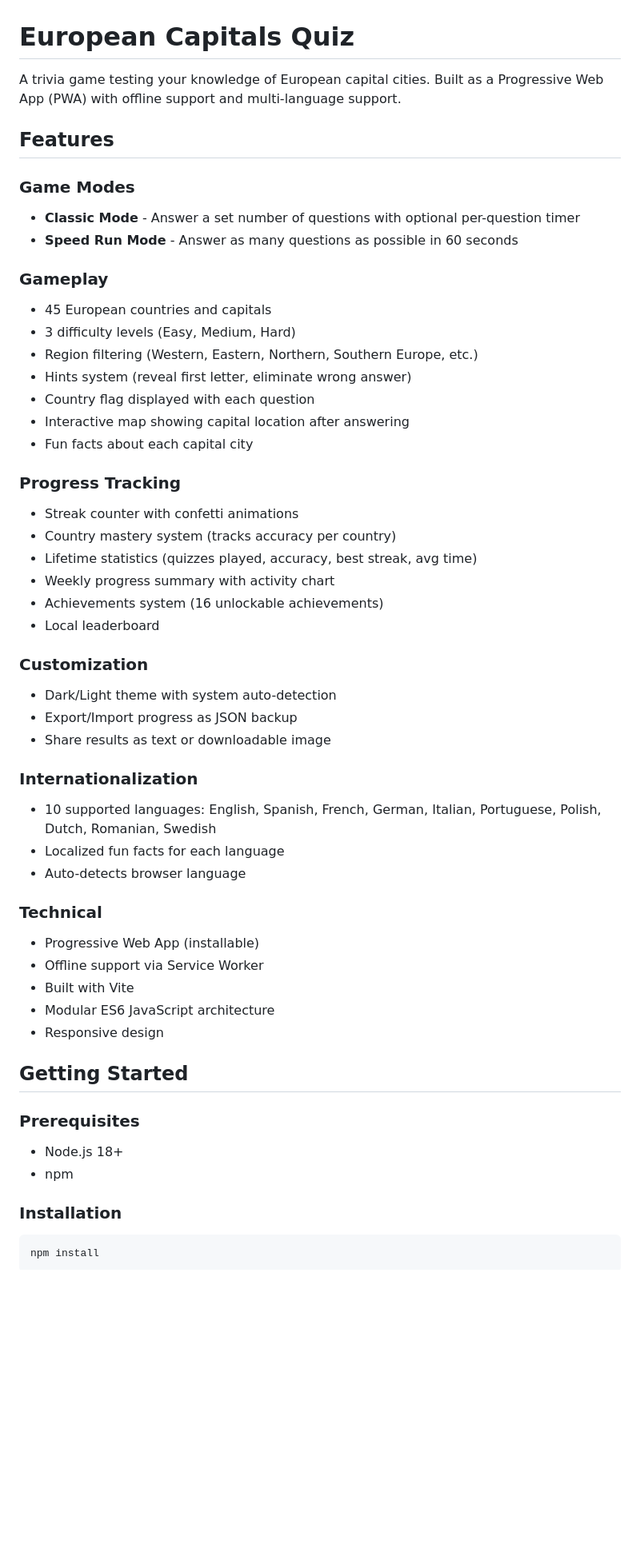
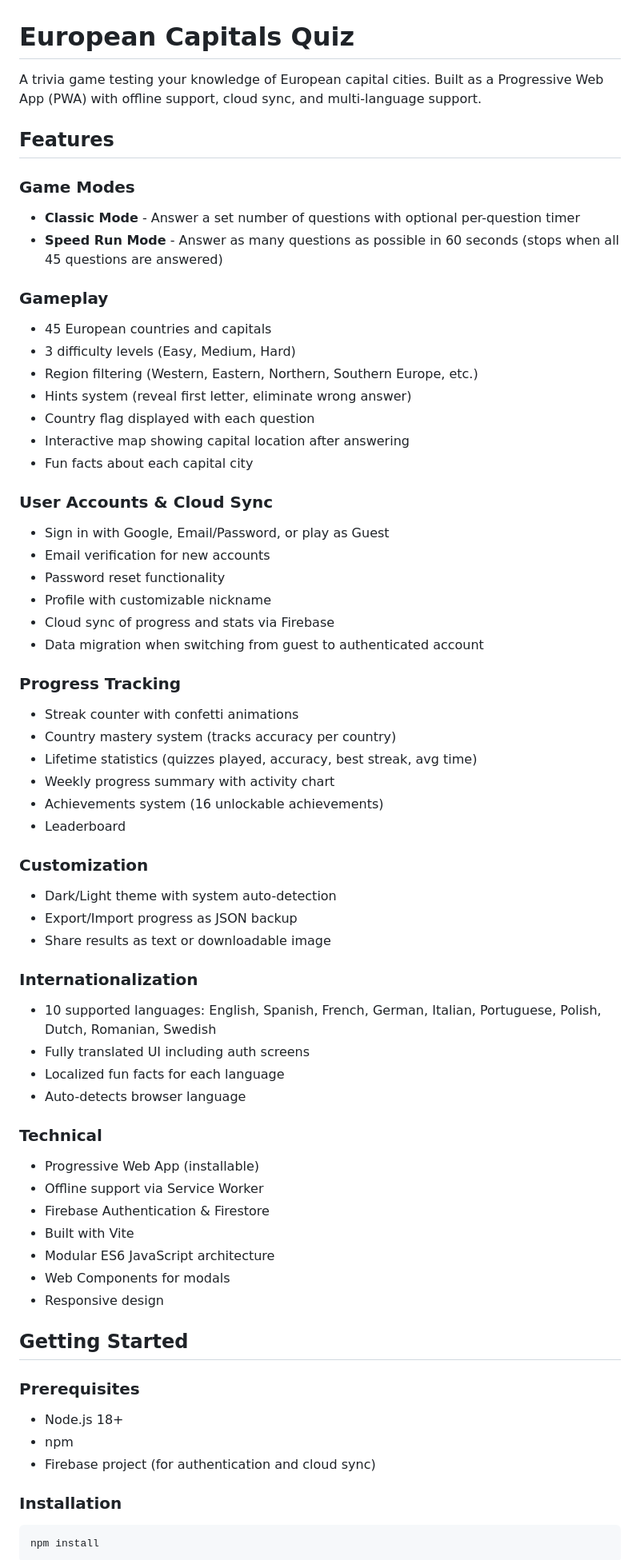
Before and after one commit to alexfierascu/know-your-capitals, a Markdown page: README.md, the part around one of its changes. Shown at 80% size. Rendered like a GitHub page; blank space fills up the shorter version.

Commit message:
Update README with current project structure and features

```diff
--- a/README.md
+++ b/README.md
@@ -1,12 +1,12 @@
 # European Capitals Quiz
 
-A trivia game testing your knowledge of European capital cities. Built as a Progressive Web App (PWA) with offline support and multi-language support.
+A trivia game testing your knowledge of European capital cities. Built as a Progressive Web App (PWA) with offline support, cloud sync, and multi-language support.
 
 ## Features
 
 ### Game Modes
 - **Classic Mode** - Answer a set number of questions with optional per-question timer
-- **Speed Run Mode** - Answer as many questions as possible in 60 seconds
+- **Speed Run Mode** - Answer as many questions as possible in 60 seconds (stops when all 45 questions are answered)
 
 ### Gameplay
 - 45 European countries and capitals
@@ -17,13 +17,21 @@ A trivia game testing your knowledge of European capital cities. Built as a Prog
 - Interactive map showing capital location after answering
 - Fun facts about each capital city
 
+### User Accounts & Cloud Sync
+- Sign in with Google, Email/Password, or play as Guest
+- Email verification for new accounts
+- Password reset functionality
+- Profile with customizable nickname
+- Cloud sync of progress and stats via Firebase
+- Data migration when switching from guest to authenticated account
+
 ### Progress Tracking
 - Streak counter with confetti animations
 - Country mastery system (tracks accuracy per country)
 - Lifetime statistics (quizzes played, accuracy, best streak, avg time)
 - Weekly progress summary with activity chart
 - Achievements system (16 unlockable achievements)
-- Local leaderboard
+- Leaderboard
 
 ### Customization
 - Dark/Light theme with system auto-detection
@@ -32,14 +40,17 @@ A trivia game testing your knowledge of European capital cities. Built as a Prog
 
 ### Internationalization
 - 10 supported languages: English, Spanish, French, German, Italian, Portuguese, Polish, Dutch, Romanian, Swedish
+- Fully translated UI including auth screens
 - Localized fun facts for each language
 - Auto-detects browser language
 
 ### Technical
 - Progressive Web App (installable)
 - Offline support via Service Worker
+- Firebase Authentication & Firestore
 - Built with Vite
 - Modular ES6 JavaScript architecture
+- Web Components for modals
 - Responsive design
 
 ## Getting Started
@@ -48,6 +59,7 @@ A trivia game testing your knowledge of European capital cities. Built as a Prog
 
 - Node.js 18+
 - npm
+- Firebase project (for authentication and cloud sync)
 
 ### Installation
 
```
Also changed, not shown: other parts of README.md (+70 -46 lines).
